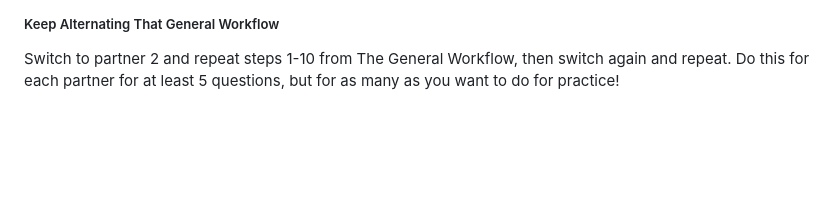
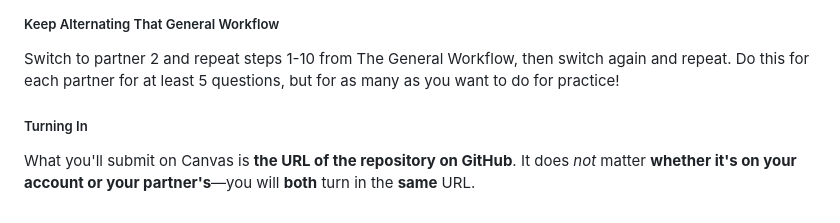
Before and after one commit to AnnieCannons/intro-to-programming-curriculum, a Markdown page: git/git-pair-exercise/readme.md, the part around the change. GitHub-like rendering; blank space fills up the shorter version.

Commit message:
Adds turn-in requirements.

```diff
--- a/git/git-pair-exercise/readme.md
+++ b/git/git-pair-exercise/readme.md
@@ -137,3 +137,7 @@ _These steps are for partner 1 _first_, but after that you will take turns doing
 ##### Keep Alternating That General Workflow
 
 Switch to partner 2 and repeat steps 1-10 from The General Workflow, then switch again and repeat. Do this for each partner for at least 5 questions, but for as many as you want to do for practice!
+
+##### Turning In
+
+What you'll submit on Canvas is **the URL of the repository on GitHub**. It does _not_ matter **whether it's on your account or your partner's**—you will **both** turn in the **same** URL.
```
